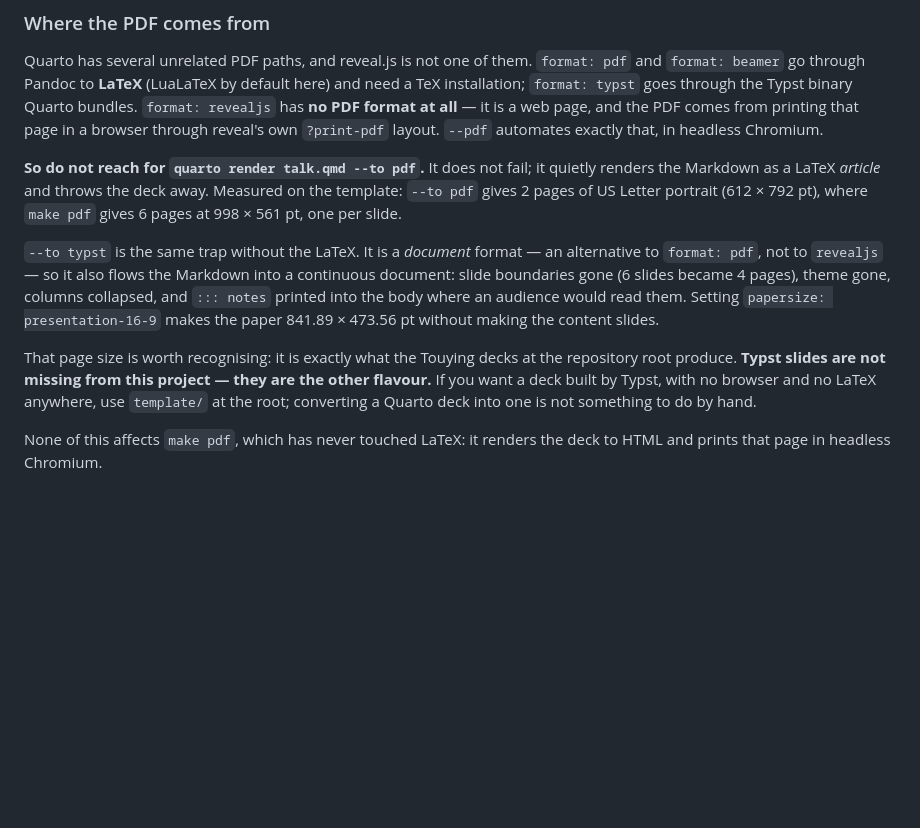
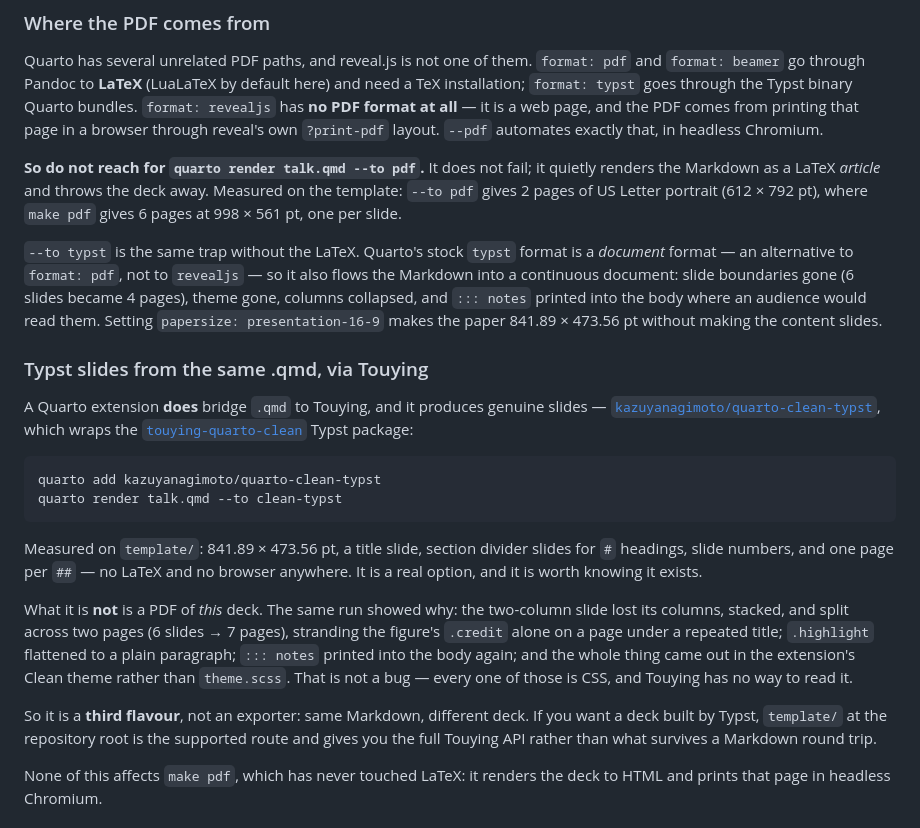
Before and after one commit to chongchonghe/huandeng, a Markdown page: quarto/demo/README.md, the part around the change. Rendered like a GitHub page; blank space fills up the shorter version.

Commit message:
docs(quarto): correct the claim that .qmd cannot make Typst slides
I said Typst slides were not reachable from a .qmd and that the sibling flavour
was the only route. That is wrong. kazuyanagimoto/quarto-clean-typst bridges
Quarto to Touying via the touying-quarto-clean Typst package, and it works:

    quarto add kazuyanagimoto/quarto-clean-typst
    quarto render talk.qmd --to clean-typst

Measured on template/ — 841.89 x 473.56 pt, title slide, section dividers for #
headings, slide numbers, one page per ##, no LaTeX and no browser.

What it does not do is export *this* deck. The same run lost the columns on the
two-column slide, which then stacked and split across two pages (6 slides became
7), stranding the figure's .credit alone under a repeated title; .highlight
flattened to a paragraph; ::: notes printed into the body; and it rendered in the
extension's Clean theme, not theme.scss. None of that is a bug — every layout
class in this flavour is CSS and Touying cannot read CSS.

So it is a third flavour rather than an exporter, and the docs now say so with
the install command, the measurements, and the specific losses.

Co-Authored-By: Claude Opus 5 (1M context) <noreply@anthropic.com>

````diff
--- a/quarto/demo/README.md
+++ b/quarto/demo/README.md
@@ -167,9 +167,22 @@ Quarto has several unrelated PDF paths, and reveal.js is not one of them. `forma
 
 **So do not reach for `quarto render talk.qmd --to pdf`.** It does not fail; it quietly renders the Markdown as a LaTeX *article* and throws the deck away. Measured on the template: `--to pdf` gives 2 pages of US Letter portrait (612 × 792 pt), where `make pdf` gives 6 pages at 998 × 561 pt, one per slide.
 
-`--to typst` is the same trap without the LaTeX. It is a *document* format — an alternative to `format: pdf`, not to `revealjs` — so it also flows the Markdown into a continuous document: slide boundaries gone (6 slides became 4 pages), theme gone, columns collapsed, and `::: notes` printed into the body where an audience would read them. Setting `papersize: presentation-16-9` makes the paper 841.89 × 473.56 pt without making the content slides.
+`--to typst` is the same trap without the LaTeX. Quarto's stock `typst` format is a *document* format — an alternative to `format: pdf`, not to `revealjs` — so it also flows the Markdown into a continuous document: slide boundaries gone (6 slides became 4 pages), theme gone, columns collapsed, and `::: notes` printed into the body where an audience would read them. Setting `papersize: presentation-16-9` makes the paper 841.89 × 473.56 pt without making the content slides.
 
-That page size is worth recognising: it is exactly what the Touying decks at the repository root produce. **Typst slides are not missing from this project — they are the other flavour.** If you want a deck built by Typst, with no browser and no LaTeX anywhere, use `template/` at the root; converting a Quarto deck into one is not something to do by hand.
+### Typst slides from the same .qmd, via Touying
+
+A Quarto extension **does** bridge `.qmd` to Touying, and it produces genuine slides — [`kazuyanagimoto/quarto-clean-typst`](https://github.com/kazuyanagimoto/quarto-clean-typst), which wraps the [`touying-quarto-clean`](https://typst.app/universe/package/touying-quarto-clean/) Typst package:
+
+```bash
+quarto add kazuyanagimoto/quarto-clean-typst
+quarto render talk.qmd --to clean-typst
+```
+
+Measured on `template/`: 841.89 × 473.56 pt, a title slide, section divider slides for `#` headings, slide numbers, and one page per `##` — no LaTeX and no browser anywhere. It is a real option, and it is worth knowing it exists.
+
+What it is **not** is a PDF of *this* deck. The same run showed why: the two-column slide lost its columns, stacked, and split across two pages (6 slides → 7 pages), stranding the figure's `.credit` alone on a page under a repeated title; `.highlight` flattened to a plain paragraph; `::: notes` printed into the body again; and the whole thing came out in the extension's Clean theme rather than `theme.scss`. That is not a bug — every one of those is CSS, and Touying has no way to read it.
+
+So it is a **third flavour**, not an exporter: same Markdown, different deck. If you want a deck built by Typst, `template/` at the repository root is the supported route and gives you the full Touying API rather than what survives a Markdown round trip.
 
 None of this affects `make pdf`, which has never touched LaTeX: it renders the deck to HTML and prints that page in headless Chromium.
 
````
Also changed, not shown: 1 other file.
